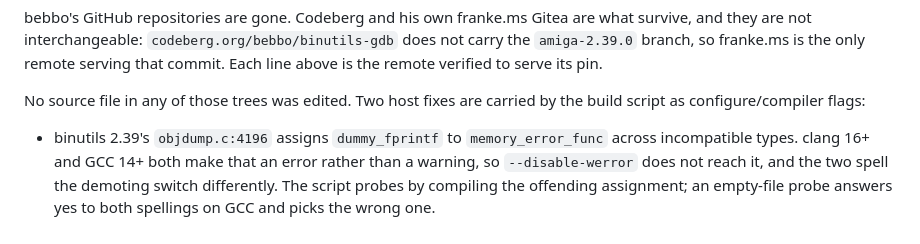
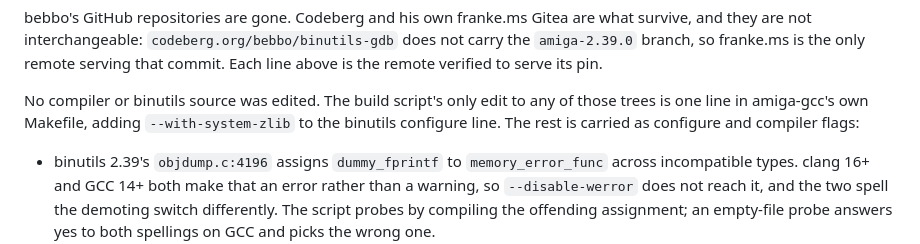
Before and after one commit to tinic/AmiNetXDuo, a Markdown page: tools/toolchain-mirror-release-notes.md, the part around the change. GitHub-like rendering.

Commit message:
docs: the build script does edit one file, amiga-gcc's Makefile
"No source file in any of those trees was edited" was too strong.
tools/build-toolchain.sh adds --with-system-zlib to the binutils
configure line in amiga-gcc's own Makefile, and amiga-gcc is in the
commit table above it.

No compiler or binutils source is touched, which is the claim that
actually matters, so say that instead.

```diff
--- a/tools/toolchain-mirror-release-notes.md
+++ b/tools/toolchain-mirror-release-notes.md
@@ -69,8 +69,10 @@ what survive, and they are not interchangeable:
 franke.ms is the only remote serving that commit. Each line above is the remote
 verified to serve its pin.
 
-No source file in any of those trees was edited. Two host fixes are carried by
-the build script as configure/compiler flags:
+No compiler or binutils source was edited. The build script's only edit to any
+of those trees is one line in amiga-gcc's own Makefile, adding
+`--with-system-zlib` to the binutils configure line. The rest is carried as
+configure and compiler flags:
 
 * binutils 2.39's `objdump.c:4196` assigns `dummy_fprintf` to
   `memory_error_func` across incompatible types. clang 16+ and GCC 14+ both
```
